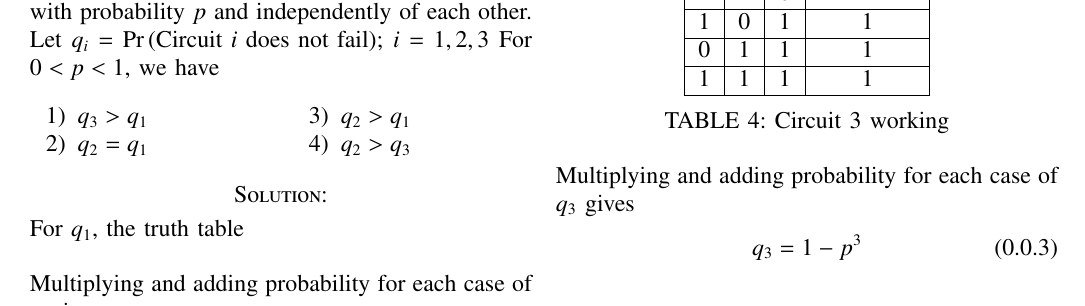
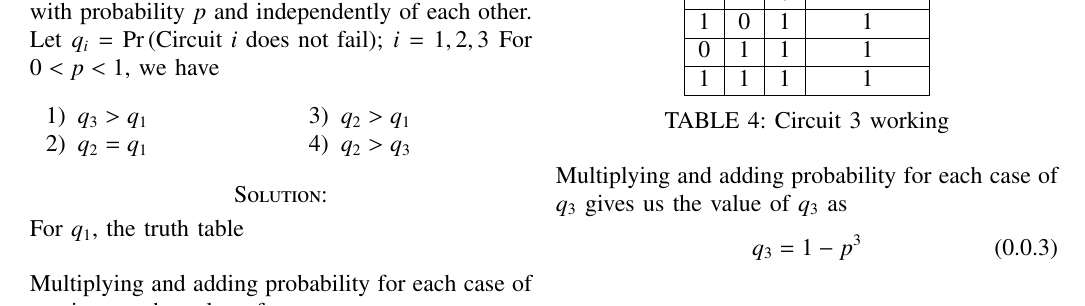
Before and after one commit to tanmaygar/AI-Course, a LaTeX problem sheet (Assignment9/Assignment9.tex): part of page 1 of 2, cut so that both start at the same text. Compiled offline with pdfLaTeX.

Commit message:
Add files via upload

```diff
--- a/Assignment9/Assignment9.tex
+++ b/Assignment9/Assignment9.tex
@@ -189,7 +189,7 @@ For $q_1$, the truth table\\
     \label{tab:my_label}
 \end{table}
 
-Multiplying and adding probability for each case of $q_1$gives
+Multiplying and adding probability for each case of $q_1$ gives us the value of $q_1$ as
 \begin{align}
     q_1 = p^3-2p^2+1
 \end{align}
@@ -197,5 +197,6 @@ For $q_2$,
 \begin{table}[h]
     \centering
+
     \begin{tabular}{|c|c|c|c|}
     \hline
          $A$ & $B$ & $C$ & $(A \lor B) \land C$ \\
@@ -234,7 +235,7 @@ For $q_3$, the truth table
     \label{tab:table3}
 \end{table}
 
-Multiplying and adding probability for each case of $q_3$ gives
+Multiplying and adding probability for each case of $q_3$ gives us the value of $q_3$ as
 \begin{align}
     q_3 = 1-p^3
 \end{align}
```
Also changed, not shown: Assignment9/Assignment9.pdf, Assignment9/Assignment9.tex (4 more changed lines).
